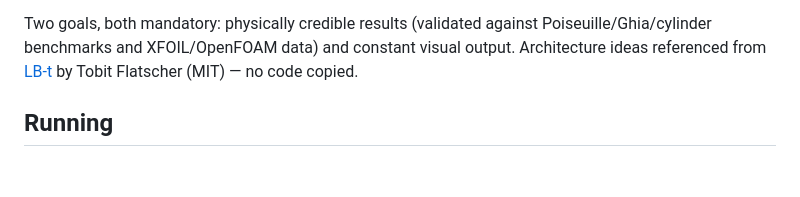
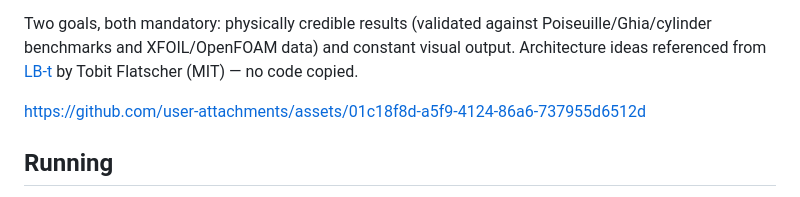
Before and after one commit to vmakarov28/windtunnel-sim, a Markdown page: README.md, the part around one of its changes. GitHub-like rendering; blank space fills up the shorter version.

Commit message:
Update README.md by removing image and adding link
Removed an image tag and added a link to assets in the README.

```diff
--- a/README.md
+++ b/README.md
@@ -18,6 +17,8 @@ Poiseuille/Ghia/cylinder benchmarks and XFOIL/OpenFOAM data) and constant
 visual output. Architecture ideas referenced from
 [LB-t](https://github.com/2b-t/LB-t) by Tobit Flatscher (MIT) — no code
 copied.
+
+https://github.com/user-attachments/assets/01c18f8d-a5f9-4124-86a6-737955d6512d
 
 ## Running
 
```
Also changed, not shown: other parts of README.md (+0 -1 lines).
